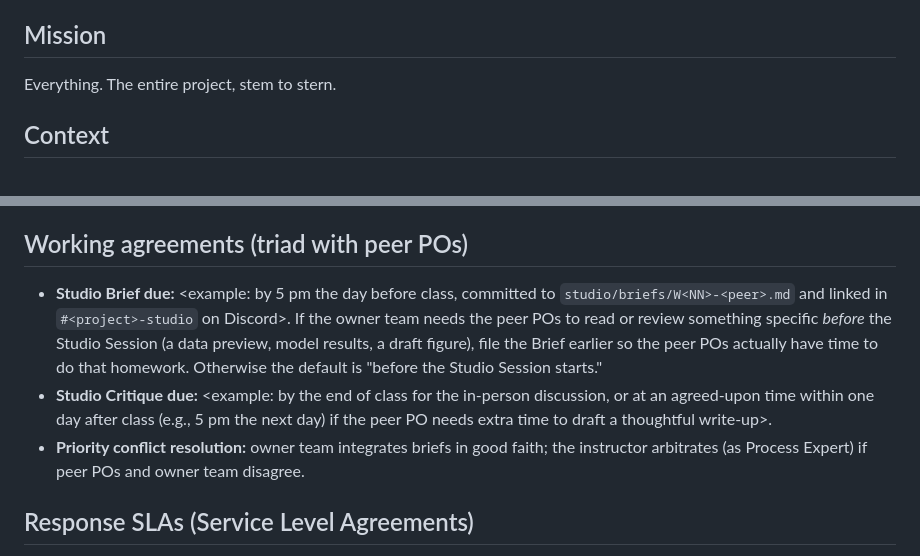
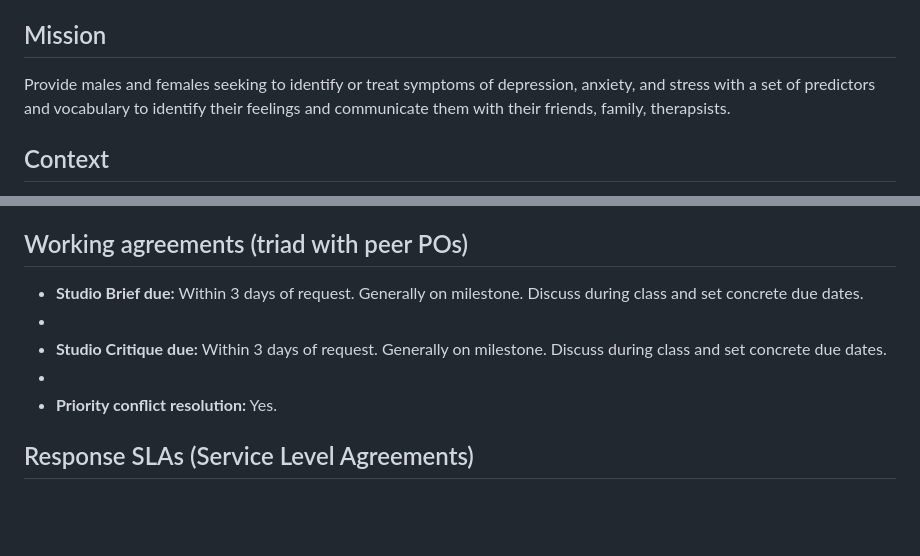
Before and after one commit to ballen-git/data510-capstone, a Markdown page: CHARTER.md, 2 parts joined by grey strips. GitHub-like rendering; blank space fills up the shorter version.

```diff
--- a/CHARTER.md
+++ b/CHARTER.md
@@ -18,7 +18,7 @@ Personality psychology / psychometrics. The target audience is males and females
 
 ## Mission
 
-Everything.  The entire project, stem to stern.
+Provide males and females seeking to identify or treat symptoms of depression, anxiety, and stress with a set of predictors and vocabulary to identify their feelings and communicate them with their friends, family, therapsists.
 
 ## Context
 
@@ -43,9 +43,11 @@ Everything.  The entire project, stem to stern.
 
 ## Working agreements (triad with peer POs)
 
-- **Studio Brief due:** <example: by 5 pm the day before class, committed to `studio/briefs/W<NN>-<peer>.md` and linked in `#<project>-studio` on Discord>. If the owner team needs the peer POs to read or review something specific *before* the Studio Session (a data preview, model results, a draft figure), file the Brief earlier so the peer POs actually have time to do that homework. Otherwise the default is "before the Studio Session starts."
-- **Studio Critique due:** <example: by the end of class for the in-person discussion, or at an agreed-upon time within one day after class (e.g., 5 pm the next day) if the peer PO needs extra time to draft a thoughtful write-up>.
-- **Priority conflict resolution:** owner team integrates briefs in good faith; the instructor arbitrates (as Process Expert) if peer POs and owner team disagree.
+- **Studio Brief due:** Within 3 days of request.  Generally on milestone. Discuss during class and set concrete due dates.
+-
+- **Studio Critique due:** Within 3 days of request.  Generally on milestone.  Discuss during class and set concrete due dates.
+-
+- **Priority conflict resolution:** Yes.
 
 ## Response SLAs (Service Level Agreements)
 
```
